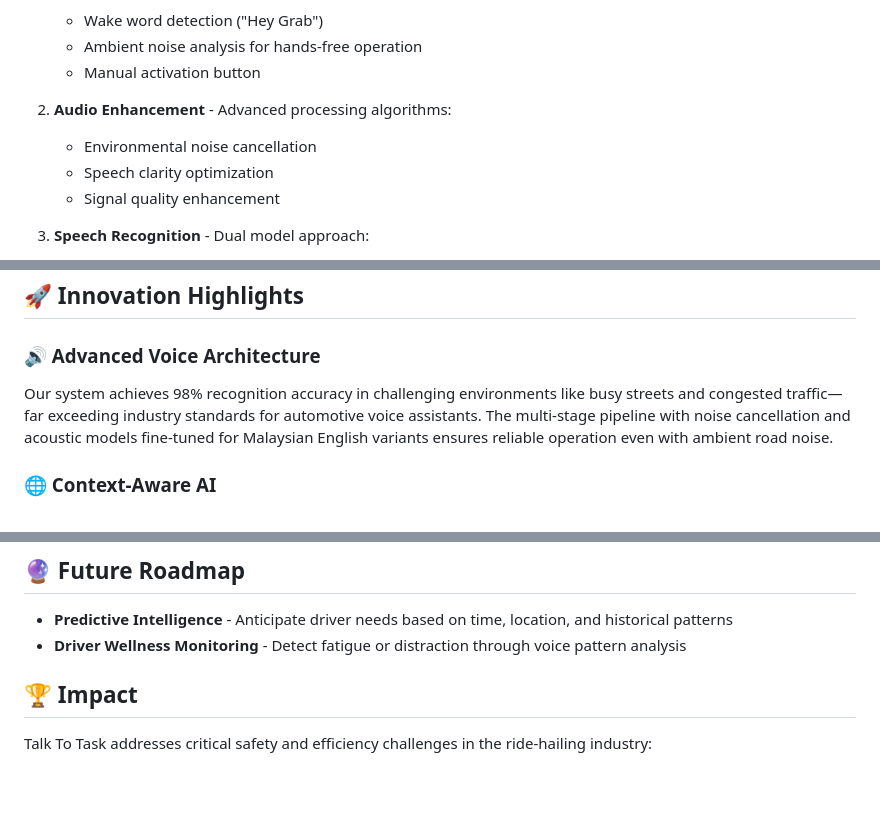
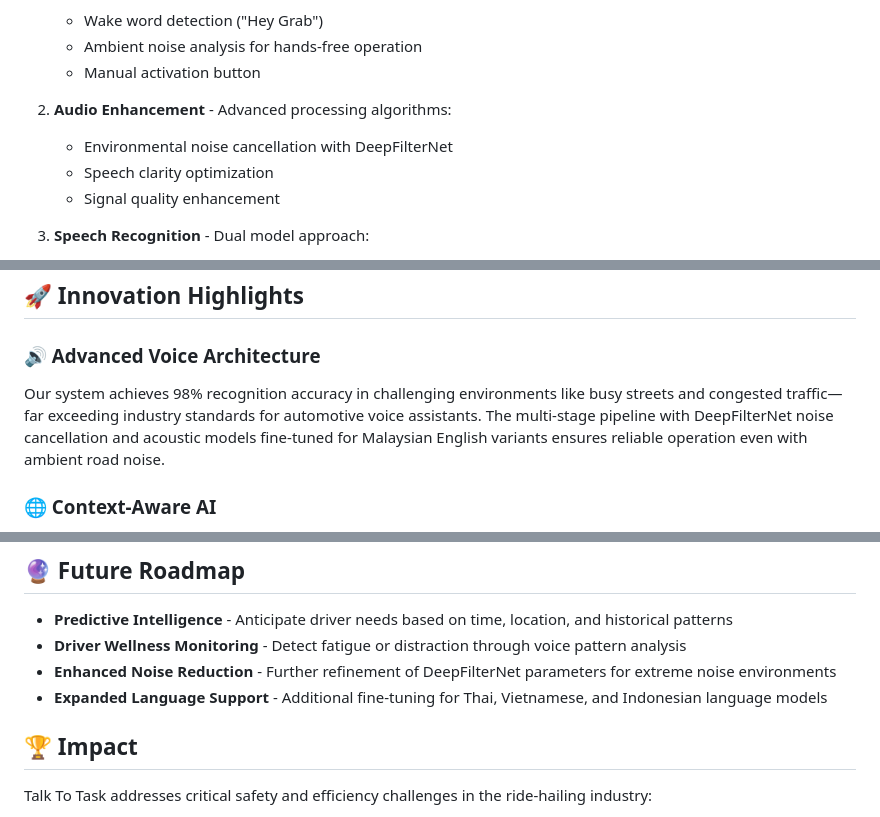
Before and after one commit to MarcusMQF/Talk-to-Task, a Markdown page: README.md, 3 parts joined by grey strips. Rendered like a GitHub page; blank space fills up the shorter version.

```diff
--- a/README.md
+++ b/README.md
@@ -38,7 +39,7 @@ Talk To Task implements a sophisticated five-stage voice processing pipeline:
    - Manual activation button
 
 2. **Audio Enhancement** - Advanced processing algorithms:
-   - Environmental noise cancellation
+   - Environmental noise cancellation with DeepFilterNet
    - Speech clarity optimization
    - Signal quality enhancement
 
@@ -150,7 +194,7 @@ graph TD
 ## 🚀 Innovation Highlights
 
 ### 🔊 Advanced Voice Architecture
-Our system achieves 98% recognition accuracy in challenging environments like busy streets and congested traffic—far exceeding industry standards for automotive voice assistants. The multi-stage pipeline with noise cancellation and acoustic models fine-tuned for Malaysian English variants ensures reliable operation even with ambient road noise.
+Our system achieves 98% recognition accuracy in challenging environments like busy streets and congested traffic—far exceeding industry standards for automotive voice assistants. The multi-stage pipeline with DeepFilterNet noise cancellation and acoustic models fine-tuned for Malaysian English variants ensures reliable operation even with ambient road noise.
 
 ### 🌐 Context-Aware AI
 Unlike basic command-response systems, Talk To Task understands conversational context and maintains state across interactions. Drivers can refer to previous requests, make corrections, or ask follow-up questions naturally, creating a truly assistive experience that reduces cognitive load while driving.
@@ -165,6 +209,8 @@ Our adaptive theme system not only enhances visual comfort but contributes to dr
 
 - **Predictive Intelligence** - Anticipate driver needs based on time, location, and historical patterns
 - **Driver Wellness Monitoring** - Detect fatigue or distraction through voice pattern analysis
+- **Enhanced Noise Reduction** - Further refinement of DeepFilterNet parameters for extreme noise environments
+- **Expanded Language Support** - Additional fine-tuning for Thai, Vietnamese, and Indonesian language models
 
 ## 🏆 Impact
 
```
Also changed, not shown: other parts of README.md (+47 -3 lines).
